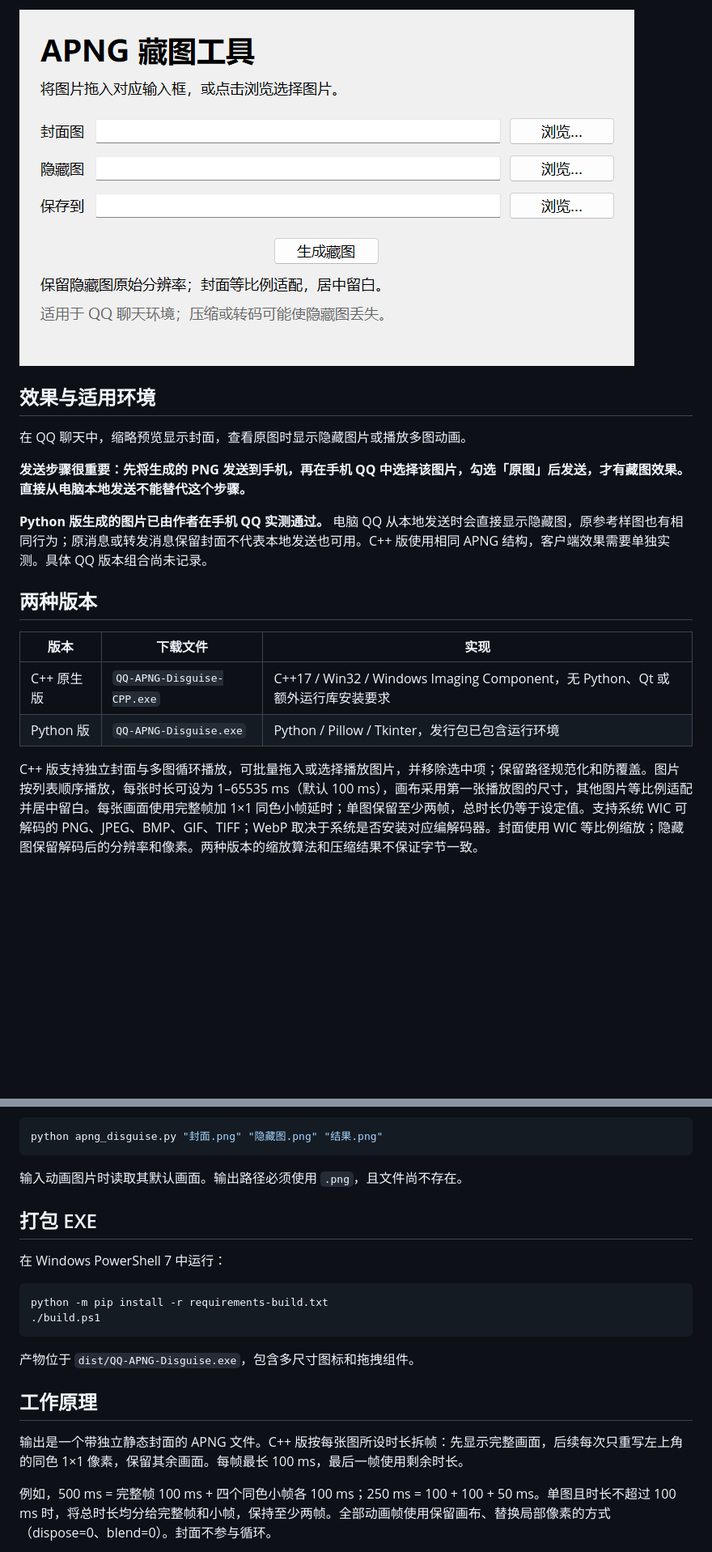
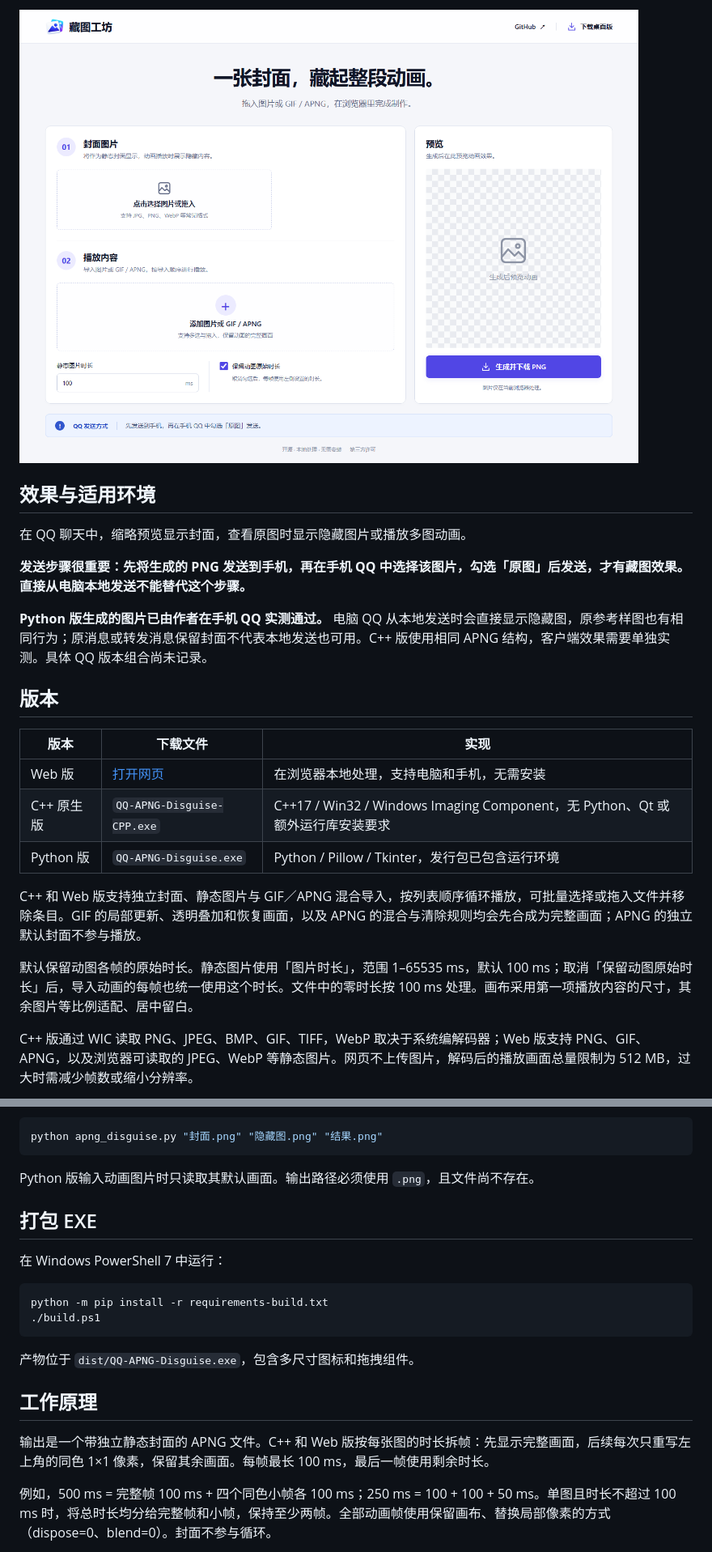
Before and after one commit to ryujou/qq-apng-disguise, a Markdown page: README.md, 2 parts joined by grey strips. Shown: that part at 81% size. GitHub-like rendering; pictures changed too: assets/screenshot-web.png (added); blank space fills up the shorter version.

````diff
--- a/README.md
+++ b/README.md
@@ -16,5 +16,5 @@
 
-![工具界面](assets/screenshot.png)
+![Web 版界面](assets/screenshot-web.png)
 
 ## 效果与适用环境
 
@@ -24,14 +24,19 @@
 
 **Python 版生成的图片已由作者在手机 QQ 实测通过。** 电脑 QQ 从本地发送时会直接显示隐藏图，原参考样图也有相同行为；原消息或转发消息保留封面不代表本地发送也可用。C++ 版使用相同 APNG 结构，客户端效果需要单独实测。具体 QQ 版本组合尚未记录。
 
-## 两种版本
+## 版本
 
 | 版本 | 下载文件 | 实现 |
 | --- | --- | --- |
+| Web 版 | [打开网页](https://ryujou.github.io/qq-apng-disguise/) | 在浏览器本地处理，支持电脑和手机，无需安装 |
 | C++ 原生版 | `QQ-APNG-Disguise-CPP.exe` | C++17 / Win32 / Windows Imaging Component，无 Python、Qt 或额外运行库安装要求 |
 | Python 版 | `QQ-APNG-Disguise.exe` | Python / Pillow / Tkinter，发行包已包含运行环境 |
 
-C++ 版支持独立封面与多图循环播放，可批量拖入或选择播放图片，并移除选中项；保留路径规范化和防覆盖。图片按列表顺序播放，每张时长可设为 1–65535 ms（默认 100 ms），画布采用第一张播放图的尺寸，其他图片等比例适配并居中留白。每张画面使用完整帧加 1×1 同色小帧延时；单图保留至少两帧，总时长仍等于设定值。支持系统 WIC 可解码的 PNG、JPEG、BMP、GIF、TIFF；WebP 取决于系统是否安装对应编解码器。封面使用 WIC 等比例缩放；隐藏图保留解码后的分辨率和像素。两种版本的缩放算法和压缩结果不保证字节一致。
+C++ 和 Web 版支持独立封面、静态图片与 GIF／APNG 混合导入，按列表顺序循环播放，可批量选择或拖入文件并移除条目。GIF 的局部更新、透明叠加和恢复画面，以及 APNG 的混合与清除规则均会先合成为完整画面；APNG 的独立默认封面不参与播放。
+
+默认保留动图各帧的原始时长。静态图片使用「图片时长」，范围 1–65535 ms，默认 100 ms；取消「保留动图原始时长」后，导入动画的每帧也统一使用这个时长。文件中的零时长按 100 ms 处理。画布采用第一项播放内容的尺寸，其余图片等比例适配、居中留白。
+
+C++ 版通过 WIC 读取 PNG、JPEG、BMP、GIF、TIFF，WebP 取决于系统编解码器；Web 版支持 PNG、GIF、APNG，以及浏览器可读取的 JPEG、WebP 等静态图片。网页不上传图片，解码后的播放画面总量限制为 512 MB，过大时需减少帧数或缩小分辨率。
 
 ![C++ 多图播放界面](assets/screenshot-cpp.png)
 
@@ -89,7 +107,7 @@ python apng_disguise.py
 python apng_disguise.py "封面.png" "隐藏图.png" "结果.png"
 ```
 
-输入动画图片时读取其默认画面。输出路径必须使用 `.png`，且文件尚不存在。
+Python 版输入动画图片时只读取其默认画面。输出路径必须使用 `.png`，且文件尚不存在。
 
 ## 打包 EXE
 
@@ -104,7 +122,7 @@ python -m pip install -r requirements-build.txt
 
 ## 工作原理
 
-输出是一个带独立静态封面的 APNG 文件。C++ 版按每张图所设时长拆帧：先显示完整画面，后续每次只重写左上角的同色 1×1 像素，保留其余画面。每帧最长 100 ms，最后一帧使用剩余时长。
+输出是一个带独立静态封面的 APNG 文件。C++ 和 Web 版按每张图的时长拆帧：先显示完整画面，后续每次只重写左上角的同色 1×1 像素，保留其余画面。每帧最长 100 ms，最后一帧使用剩余时长。
 
 例如，500 ms = 完整帧 100 ms + 四个同色小帧各 100 ms；250 ms = 100 + 100 + 50 ms。单图且时长不超过 100 ms 时，将总时长均分给完整帧和小帧，保持至少两帧。全部动画帧使用保留画布、替换局部像素的方式（dispose=0、blend=0）。封面不参与循环。
 
````
Also changed, not shown: other parts of README.md (+20 -7 lines), assets/screenshot-cpp.png, web/icon.png (added), 10 other files.
